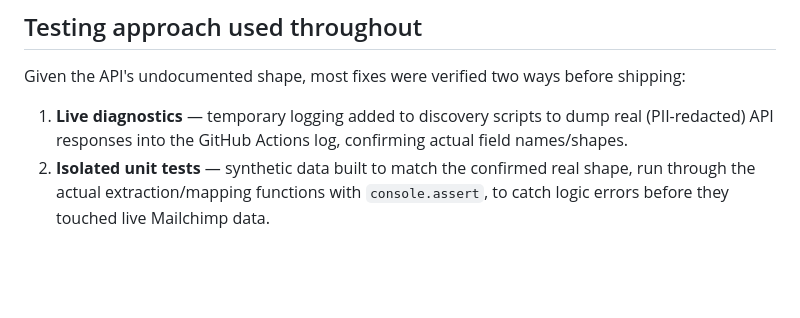
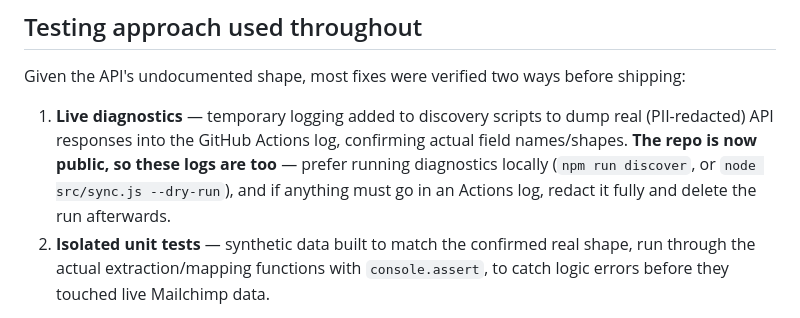
Before and after one commit to singe-gill/humanitix-mailchimp-sync, a Markdown page: CLAUDE.md, the part around the change. Rendered like a GitHub page; blank space fills up the shorter version.

Commit message:
Warn that diagnostic logging now lands in public logs
Co-Authored-By: Claude Opus 5.5 <noreply@anthropic.com>

```diff
--- a/CLAUDE.md
+++ b/CLAUDE.md
@@ -112,7 +112,7 @@ Resolved since last write-up, kept here only as a pointer to where the evidence
 ## Testing approach used throughout
 
 Given the API's undocumented shape, most fixes were verified two ways before shipping:
-1. **Live diagnostics** — temporary logging added to discovery scripts to dump real (PII-redacted) API responses into the GitHub Actions log, confirming actual field names/shapes.
+1. **Live diagnostics** — temporary logging added to discovery scripts to dump real (PII-redacted) API responses into the GitHub Actions log, confirming actual field names/shapes. **The repo is now public, so these logs are too** — prefer running diagnostics locally (`npm run discover`, or `node src/sync.js --dry-run`), and if anything must go in an Actions log, redact it fully and delete the run afterwards.
 2. **Isolated unit tests** — synthetic data built to match the confirmed real shape, run through the actual extraction/mapping functions with `console.assert`, to catch logic errors before they touched live Mailchimp data.
 
 This pattern is worth continuing for any further changes to the extraction/routing logic, given how much of Humanitix's API had to be inferred rather than documented.
```
